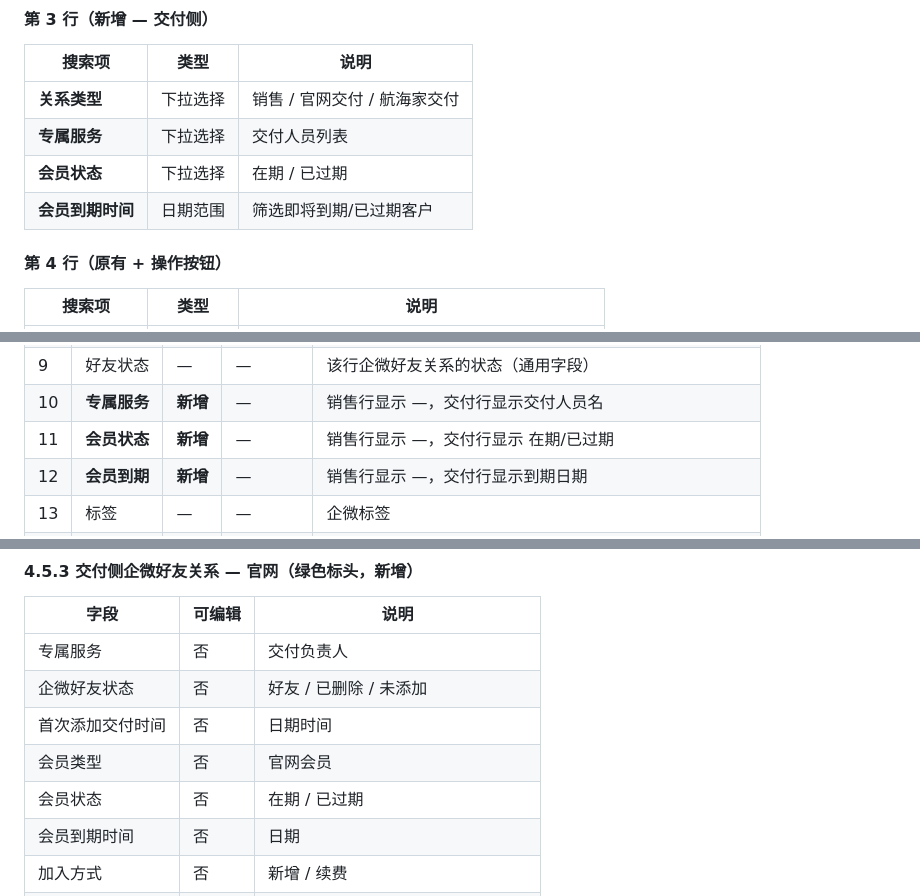
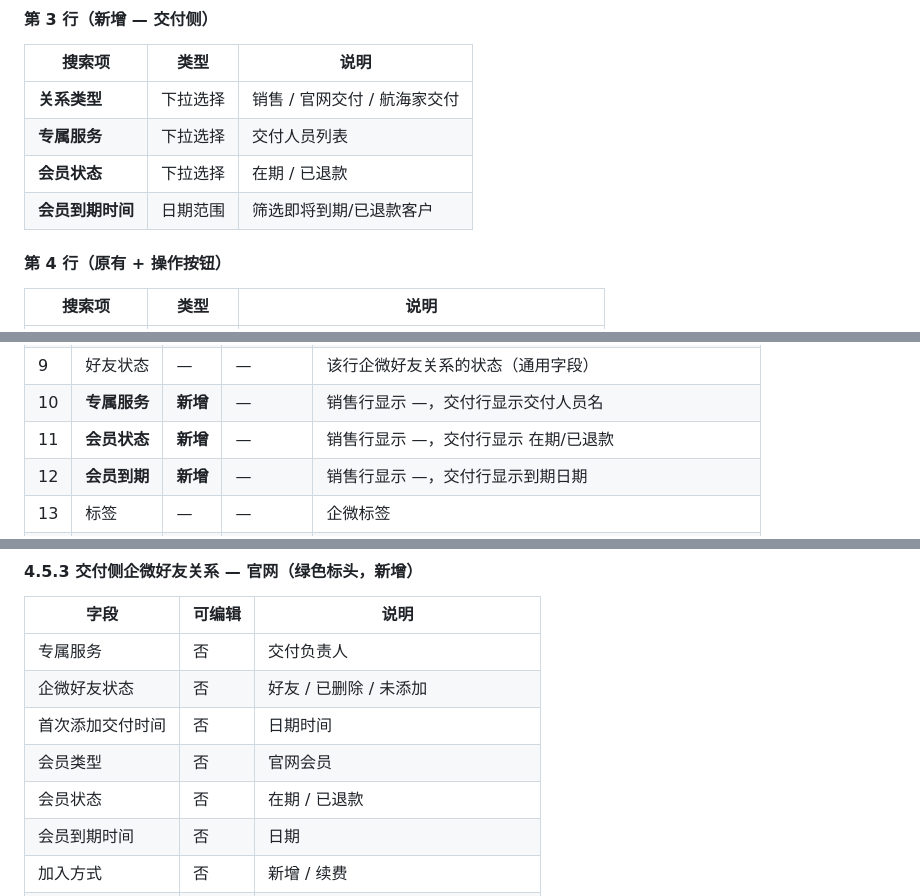
Before and after one commit to xinwei5282-sys/SCRM, a Markdown page: PRD_客户管理交付扩展.md, 3 parts joined by grey strips. Rendered like a GitHub page.

Commit message:
docs: 官网会员会员状态「已过期」改为「已退款」
Co-Authored-By: Claude Opus 4.6 (1M context) <noreply@anthropic.com>

```diff
--- a/PRD_客户管理交付扩展.md
+++ b/PRD_客户管理交付扩展.md
@@ -88,8 +88,8 @@
 |--------|------|------|
 | **关系类型** | 下拉选择 | 销售 / 官网交付 / 航海家交付 |
 | **专属服务** | 下拉选择 | 交付人员列表 |
-| **会员状态** | 下拉选择 | 在期 / 已过期 |
-| **会员到期时间** | 日期范围 | 筛选即将到期/已过期客户 |
+| **会员状态** | 下拉选择 | 在期 / 已退款 |
+| **会员到期时间** | 日期范围 | 筛选即将到期/已退款客户 |
 
 #### 第 4 行（原有 + 操作按钮）
 
@@ -113,7 +113,7 @@
 | 8 | 专属销售 | — | — | 销售行显示销售名，交付行显示 — |
 | 9 | 好友状态 | — | — | 该行企微好友关系的状态（通用字段） |
 | 10 | **专属服务** | **新增** | — | 销售行显示 —，交付行显示交付人员名 |
-| 11 | **会员状态** | **新增** | — | 销售行显示 —，交付行显示 在期/已过期 |
+| 11 | **会员状态** | **新增** | — | 销售行显示 —，交付行显示 在期/已退款 |
 | 12 | **会员到期** | **新增** | — | 销售行显示 —，交付行显示到期日期 |
 | 13 | 标签 | — | — | 企微标签 |
 | 14 | 操作 | — | 100px | 详情 / 打标签 |
@@ -249,7 +249,7 @@
 | 企微好友状态 | 否 | 好友 / 已删除 / 未添加 |
 | 首次添加交付时间 | 否 | 日期时间 |
 | 会员类型 | 否 | 官网会员 |
-| 会员状态 | 否 | 在期 / 已过期 |
+| 会员状态 | 否 | 在期 / 已退款 |
 | 会员到期时间 | 否 | 日期 |
 | 加入方式 | 否 | 新增 / 续费 |
 | 加入金额 | 否 | 金额 |
```
Also changed, not shown: other parts of PRD_客户管理交付扩展.md (+1 -1 lines).
